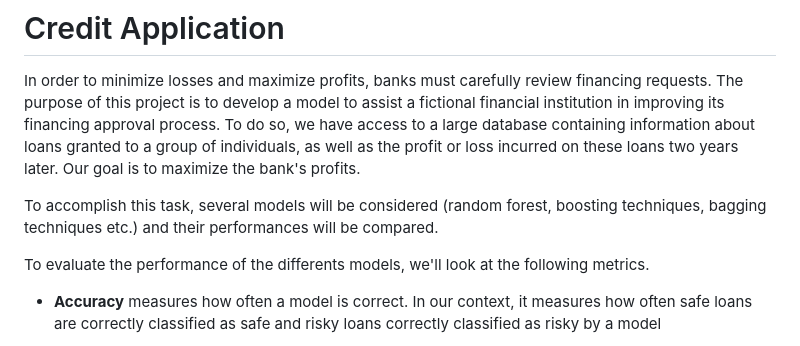
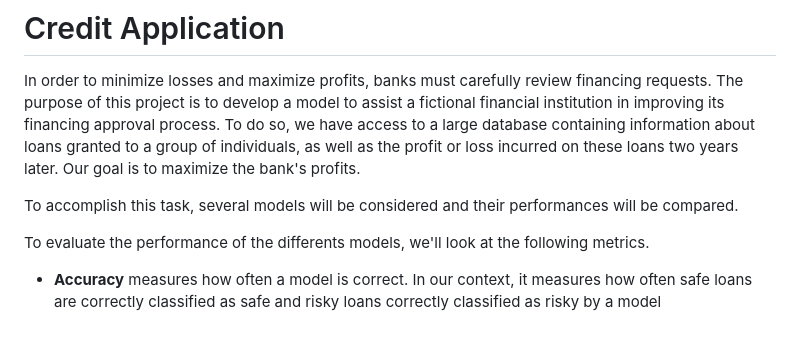
Before and after one commit to maguetteg/Credit_Application, a Markdown page: README.md, the part around the change. Rendered like a GitHub page.

```diff
--- a/README.md
+++ b/README.md
@@ -6,7 +6,7 @@ To do so, we have access to a large database containing information about loans
 Our goal is to maximize the bank's profits.
 
 
-To accomplish this task, several models will be considered (random forest, boosting techniques, bagging techniques etc.) and their performances will be compared.
+To accomplish this task, several models will be considered and their performances will be compared.
 
 
 
```
